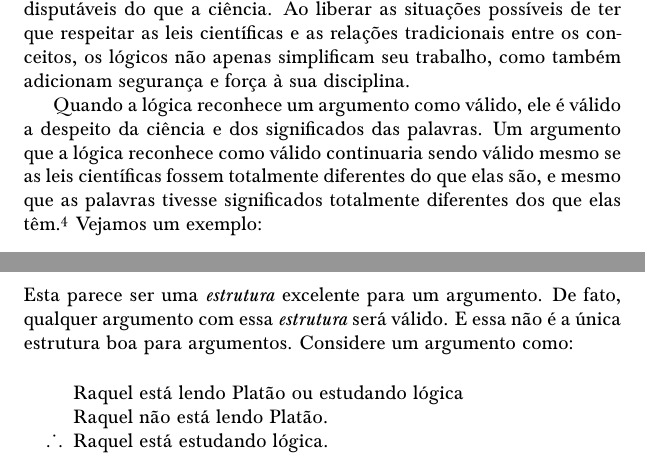
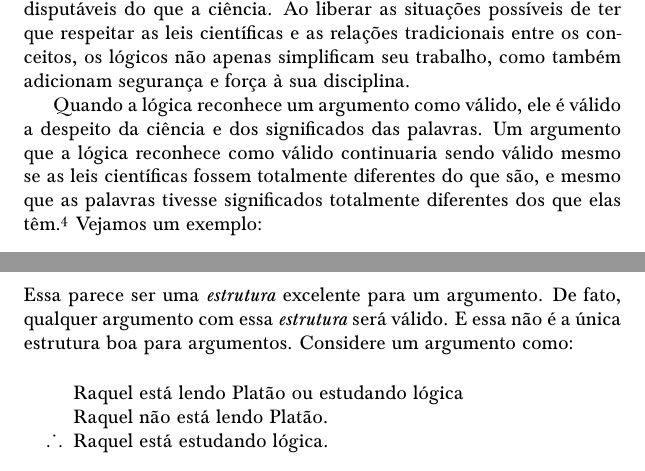
Before and after one commit to Grupo-de-Estudos-em-Logica-da-UFRN/Para-Todxs-Natal, a LaTeX book (paratodxsnatal-print.tex, which reads forallx-yyc-tfl.tex, forallx-yyc-what.tex): two parts of pages 32 and 50 of 400, joined at a grey line, cut so that both start at the same text. Compiled offline with pdfLaTeX; a LaTeX package or settings file that is missing is left out.

Commit message:
do que elas são --> do que são

```diff
--- a/forallx-yyc-tfl.tex
+++ b/forallx-yyc-tfl.tex
@@ -25,7 +25,7 @@ Ambos os argumentos são válidos e não é difícil notar que eles compartilham
 		\item[] Se $A$, então $C$
 		\item[\therefore] $C$
 	\end{earg}
-Esta parece ser uma \emph{estrutura} excelente para um argumento.
+Essa parece ser uma \emph{estrutura} excelente para um argumento.
 De fato, qualquer argumento com essa \emph{estrutura} será válido.
 E essa não é a única estrutura boa para argumentos.
 Considere um argumento como:
--- a/forallx-yyc-what.tex
+++ b/forallx-yyc-what.tex
@@ -576,7 +576,7 @@ A ciência é um empreendimento extremamente complexo, mutável, e algumas vezes
 Ao liberar as situações possíveis de ter que respeitar as leis científicas e as relações tradicionais entre os conceitos, os lógicos não apenas simplificam seu trabalho, como também adicionam segurança e força à sua disciplina.
 
 Quando a lógica reconhece um argumento como válido, ele é válido a despeito da ciência e dos significados das palavras.
-Um argumento que a lógica reconhece como válido continuaria sendo válido mesmo se as leis científicas fossem totalmente diferentes do que elas são, e mesmo que as palavras tivesse significados totalmente diferentes dos que elas têm.\footnote{
+Um argumento que a lógica reconhece como válido continuaria sendo válido mesmo se as leis científicas fossem totalmente diferentes do que são, e mesmo que as palavras tivesse significados totalmente diferentes dos que elas têm.\footnote{
 	Na verdade, veremos mais adiante que a validade lógica depende do significado de umas poucas palavras (as palavras lógicas) que descrevem a forma lógica das sentenças.}
 Vejamos um exemplo:
 \begin{description}
```
